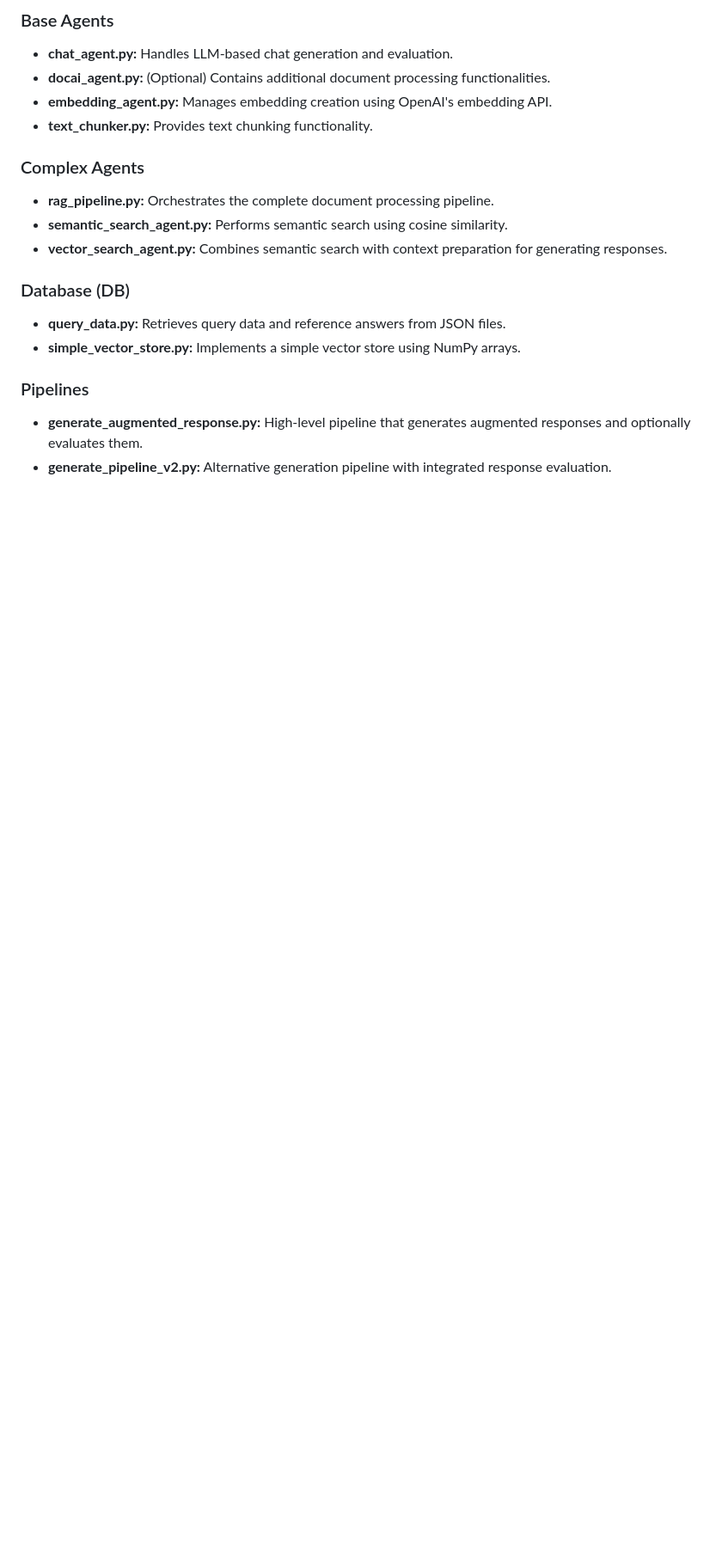
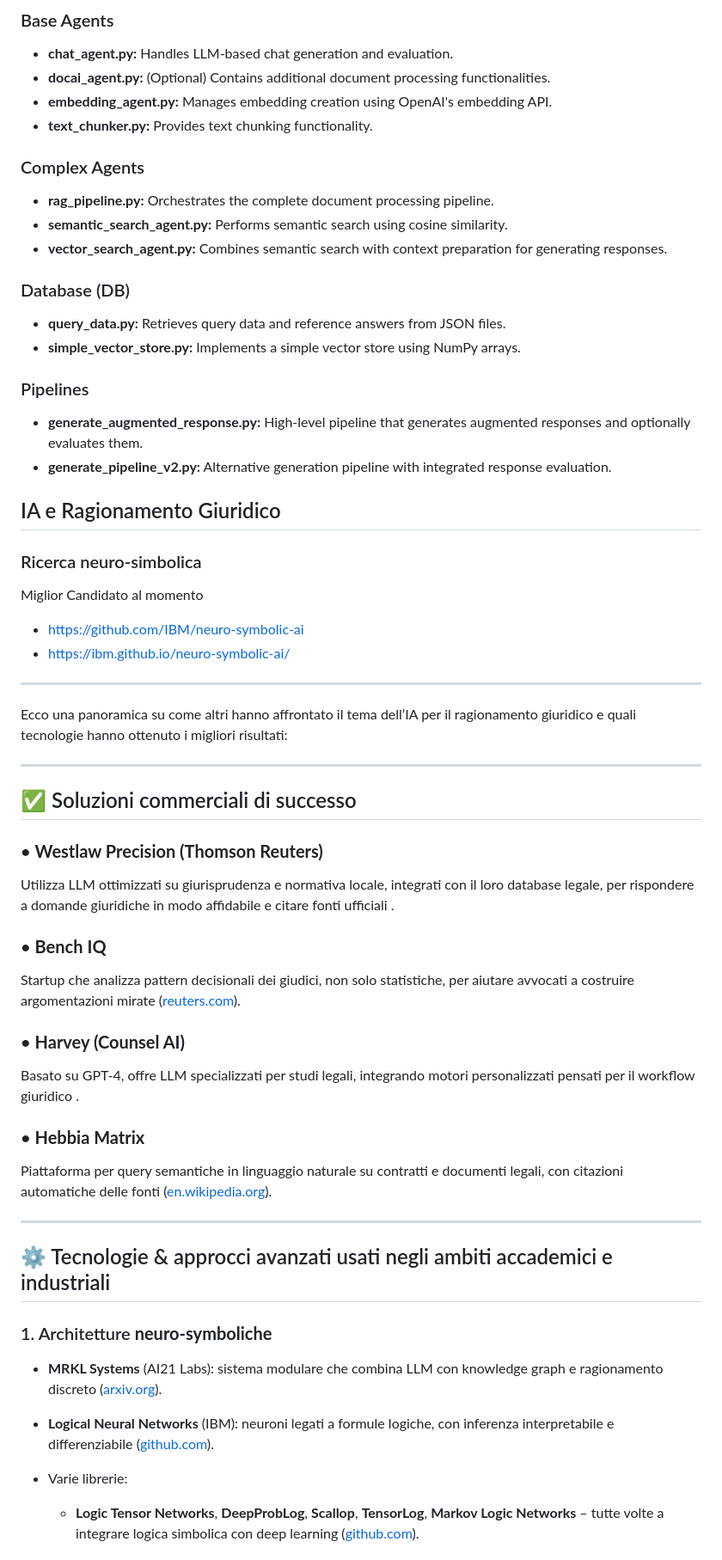
Before and after one commit to automazione-ipa/brillante, a Markdown page: document_rag_agents/README.md, the part around the change printed below. Shown: that part at 86% size. Drawn GitHub-style; blank space fills up the shorter version.

```diff
--- a/document_rag_agents/README.md
+++ b/document_rag_agents/README.md
@@ -126,3 +126,48 @@ This script uses the pipeline defined in `document_rag_agents/pipelines/generate
 - **generate_augmented_response.py:** High-level pipeline that generates augmented responses and optionally evaluates them.
 - **generate_pipeline_v2.py:** Alternative generation pipeline with integrated response evaluation.
 
+## IA e Ragionamento Giuridico
+
+### Ricerca neuro-simbolica
+
+Miglior Candidato al momento
+
+- https://github.com/IBM/neuro-symbolic-ai
+- https://ibm.github.io/neuro-symbolic-ai/
+
+---
+
+Ecco una panoramica su come altri hanno affrontato il tema dell’IA per il ragionamento giuridico e quali tecnologie hanno ottenuto i migliori risultati:
+
+---
+
+## ✅ Soluzioni commerciali di successo
+
+### • **Westlaw Precision (Thomson Reuters)**
+
+Utilizza LLM ottimizzati su giurisprudenza e normativa locale, integrati con il loro database legale, per rispondere a domande giuridiche in modo affidabile e citare fonti ufficiali .
+
+### • **Bench IQ**
+
+Startup che analizza pattern decisionali dei giudici, non solo statistiche, per aiutare avvocati a costruire argomentazioni mirate ([reuters.com][1]).
+
+### • **Harvey (Counsel AI)**
+
+Basato su GPT‑4, offre LLM specializzati per studi legali, integrando motori personalizzati pensati per il workflow giuridico .
+
+### • **Hebbia Matrix**
+
+Piattaforma per query semantiche in linguaggio naturale su contratti e documenti legali, con citazioni automatiche delle fonti ([en.wikipedia.org][2]).
+
+---
+
+## ⚙️ Tecnologie & approcci avanzati usati negli ambiti accademici e industriali
+
+### 1. Architetture **neuro‑symboliche**
+
+* **MRKL Systems** (AI21 Labs): sistema modulare che combina LLM con knowledge graph e ragionamento discreto ([arxiv.org][3]).
+* **Logical Neural Networks** (IBM): neuroni legati a formule logiche, con inferenza interpretabile e differenziabile ([github.com][4]).
+* Varie librerie:
+
+  * **Logic Tensor Networks**, **DeepProbLog**, **Scallop**, **TensorLog**, **Markov Logic Networks** – tutte volte a integrare logica simbolica con deep learning ([github.com][5]).
+
```
Also changed, not shown: other parts of document_rag_agents/README.md (+60 -0 lines).
